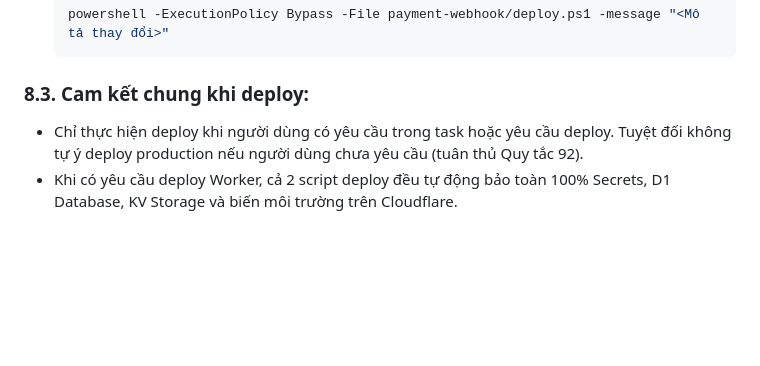
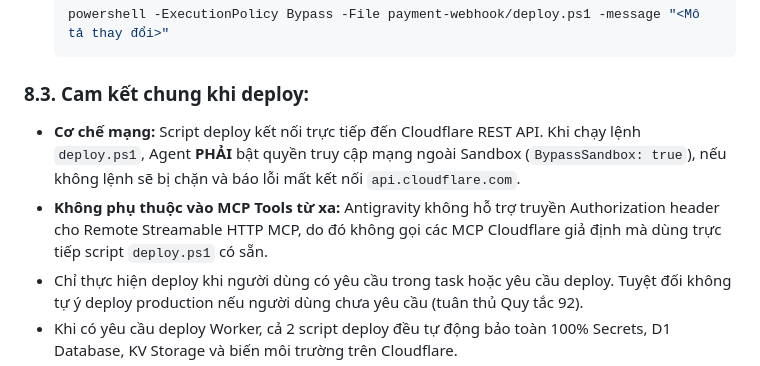
Before and after one commit to trinhhg/vpntrinhhg3, a Markdown page: AGENTS.md, the part around the change. Drawn GitHub-style; blank space fills up the shorter version.

Commit message:
docs: Add bypass sandbox and MCP header limitation note in Section 8.3

````diff
--- a/AGENTS.md
+++ b/AGENTS.md
@@ -165,6 +165,8 @@ Dự án quản lý 2 Cloudflare Workers:
   ```
 
 ### 8.3. Cam kết chung khi deploy:
+- **Cơ chế mạng:** Script deploy kết nối trực tiếp đến Cloudflare REST API. Khi chạy lệnh `deploy.ps1`, Agent **PHẢI** bật quyền truy cập mạng ngoài Sandbox (`BypassSandbox: true`), nếu không lệnh sẽ bị chặn và báo lỗi mất kết nối `api.cloudflare.com`.
+- **Không phụ thuộc vào MCP Tools từ xa:** Antigravity không hỗ trợ truyền Authorization header cho Remote Streamable HTTP MCP, do đó không gọi các MCP Cloudflare giả định mà dùng trực tiếp script `deploy.ps1` có sẵn.
 - Chỉ thực hiện deploy khi người dùng có yêu cầu trong task hoặc yêu cầu deploy. Tuyệt đối không tự ý deploy production nếu người dùng chưa yêu cầu (tuân thủ Quy tắc 92).
 - Khi có yêu cầu deploy Worker, cả 2 script deploy đều tự động bảo toàn 100% Secrets, D1 Database, KV Storage và biến môi trường trên Cloudflare.
 - Agent báo rõ số Version và Version ID cho người dùng sau khi deploy thành công.
````
